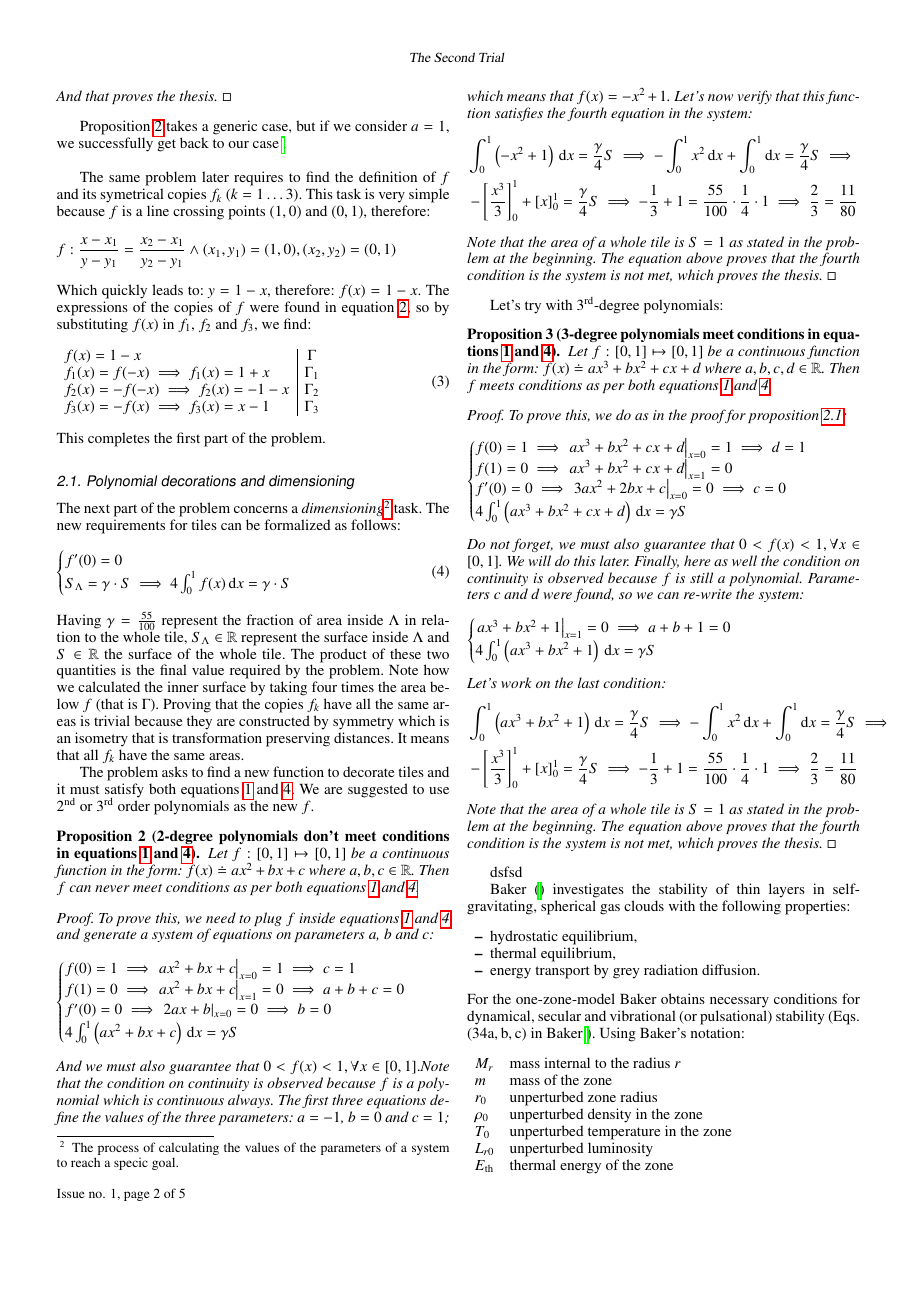
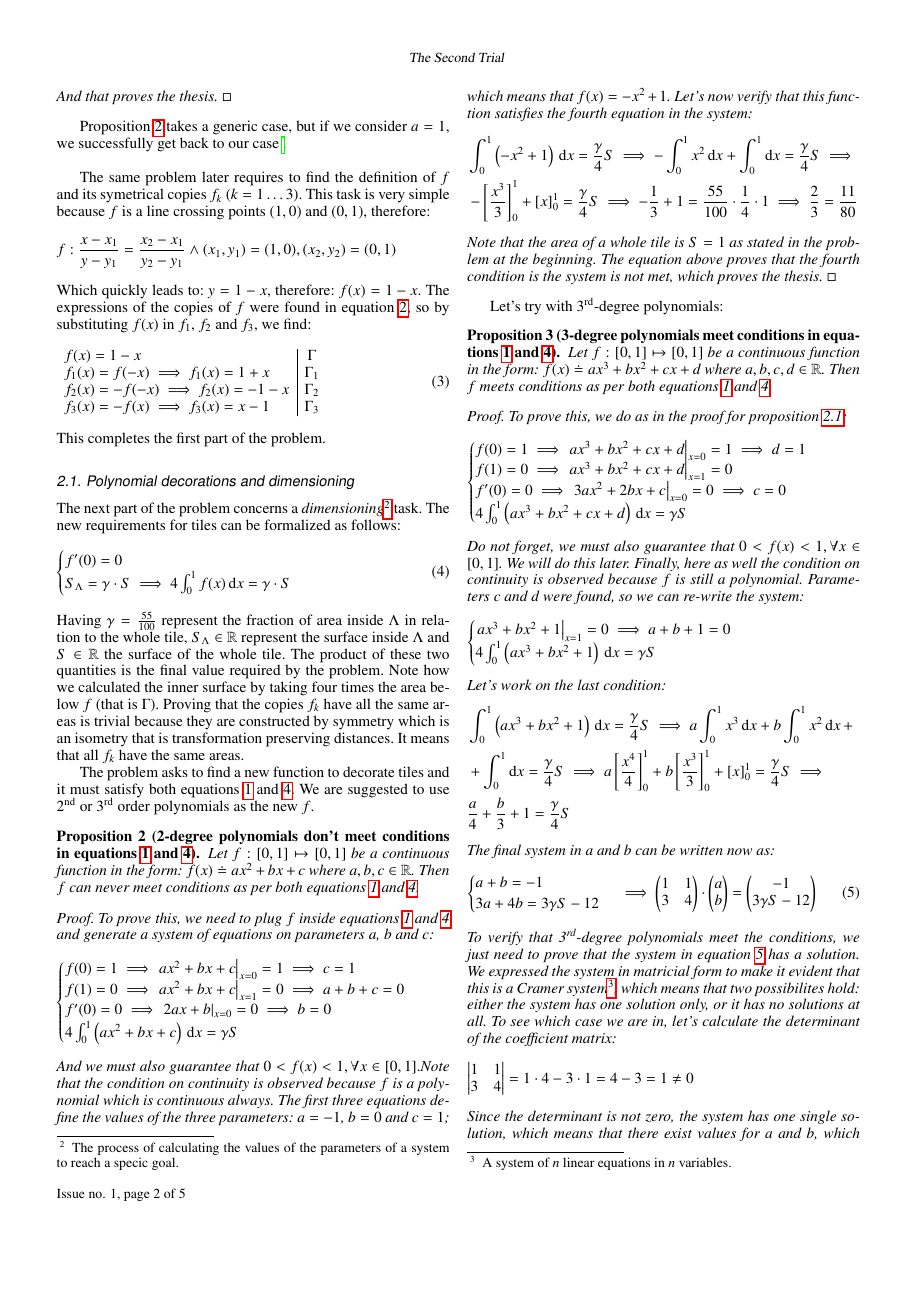
Before and after one commit to the-second-trial/the-second-trial, a LaTeX document (src/2018/i043/index.tex, which reads src/2018/i043/ch-p1.tex): page 2 of 5. Compiled offline with pdfLaTeX.

Commit message:
More advances

```diff
--- a/src/2018/i043/ch-p1.tex
+++ b/src/2018/i043/ch-p1.tex
@@ -186,16 +186,55 @@ Let's work on the last condition:
 \begin{align*}
 &\int^{1}_{0} \left( ax^3+bx^2+1 \right) \, \mathrm{d} x = \frac{\gamma}{4} S
 \implies
--\int^{1}_{0} x^2 \, \mathrm{d} x + \int^{1}_{0} \mathrm{d} x =
-        \frac{\gamma}{4} S \implies \notag\\
-&- \left[\frac{x^3}{3}\right]_0^1 + \left[x\right]_0^1 = \frac{\gamma}{4} S
-\implies -\frac{1}{3} + 1 = \frac{55}{100} \cdot \frac{1}{4} \cdot 1
-\implies \frac{2}{3} = \frac{11}{80}
+a\int^{1}_{0} x^3 \, \mathrm{d} x + b \int^{1}_{0} x^2 \, \mathrm{d} x \, + \notag\\
+&+ \int^{1}_{0} \mathrm{d} x=
+        \frac{\gamma}{4} S \implies
+        a \left[\frac{x^4}{4}\right]_0^1 + b \left[\frac{x^3}{3}\right]_0^1 +
+        \left[x\right]_0^1 = \frac{\gamma}{4} S \implies \notag\\
+&\frac{a}{4} + \frac{b}{3} + 1 = \frac{\gamma}{4} S
 \end{align*}
-Note that the area of a whole tile is $S=1$ as stated in the problem at the beginning.
-The equation above proves that the fourth condition is the system is not met, which
-proves the thesis.
+The final system in $a$ and $b$ can be written now as:
+\begin{equation}\label{eq:3degsys}
+\begin{cases}
+a+b=-1\\
+3a + 4b = 3 \gamma S - 12 \\
+\end{cases}
+\implies
+\begin{pmatrix}
+1 & 1 \\
+3 & 4
+\end{pmatrix}
+\cdot
+\begin{pmatrix}
+a \\
+b
+\end{pmatrix}
+=
+\begin{pmatrix}
+-1 \\
+3 \gamma S - 12
+\end{pmatrix}
+\end{equation}
+To verify that 3\textsuperscript{rd}-degree polynomials meet the conditions, we
+just need to prove that the system in equation \ref{eq:3degsys} has a solution.
+We expressed the system in matricial form to make it evident that this is a
+Cramer system\footnote{A system of $n$ linear equations in $n$ variables.},
+which means that two possibilites hold: either the system has one solution only, or
+it has no solutions at all. To see which case we are in, let's calculate the determinant
+of the coefficient matrix:
+\begin{equation*}
+\left|
+\begin{matrix}
+1 & 1 \\
+3 & 4
+\end{matrix}
+\right|
+= 1 \cdot 4 - 3 \cdot 1 = 4 - 3 = 1 \not\eq 0
+\end{equation*}
+Since the determinant is not zero, the system has one single solution, which means
+that there exist values for $a$ and $b$, which together to those of $c$ and $d$ we
+found before, determine a function observing equations
+\ref{eq:fconds} and \ref{eq:fconds2}.
 $\square$
 \end{proof}
 \end{proposition}
-dsfsd
@@ -201,0 +247,40 @@ dsfsd
+\begin{pmatrix}
+1 & 1 \\
+3 & 4
+\end{pmatrix}^{-1}
+\cdot
+\begin{pmatrix}
+1 & 1 \\
+3 & 4
+\end{pmatrix}
+\cdot
+\begin{pmatrix}
+a \\
+b
+\end{pmatrix}
+=
+\begin{pmatrix}
+1 & 1 \\
+3 & 4
+\end{pmatrix}^{-1}
+\cdot
+\begin{pmatrix}
+-1 \\
+3 \gamma S - 12
+\end{pmatrix}
+\implies \notag\\
+&\begin{pmatrix}
+a \\
+b
+\end{pmatrix}
+=
+\begin{pmatrix}
+1 & 1 \\
+3 & 4
+\end{pmatrix}^{-1}
+\cdot
+\begin{pmatrix}
+-1 \\
+3 \gamma S - 12
+\end{pmatrix}
+\end{align*}
--- a/src/2018/i043/index.tex
+++ b/src/2018/i043/index.tex
@@ -95,26 +95,3 @@
 % Chapter
 \input{ch-p1}
 
-%__________________________________________________________________
-   Baker (\cite{baker}) investigates the stability of thin layers in
-   self-gravitating,
-   spherical gas clouds with the following properties:
-   \begin{itemize}
-      \item hydrostatic equilibrium,
-      \item thermal equilibrium,
-      \item energy transport by grey radiation diffusion.
-   \end{itemize}
-   For the one-zone-model Baker obtains necessary conditions
-   for dynamical, secular and vibrational (or pulsational)
-   stability (Eqs.\ (34a,\,b,\,c) in Baker \cite{baker}). Using Baker's
-   notation:
-   \[
-      \begin{array}{lp{0.8\linewidth}}
-         M_{r}  & mass internal to the radius $r$     \\
-         m               & mass of the zone                    \\
-         r_0             & unperturbed zone radius             \\
-         \rho_0          & unperturbed density in the zone     \\
-         T_0             & unperturbed temperature in the zone \\
-         L_{r0}          & unperturbed luminosity              \\
-         E_{\mathrm{th}} & thermal energy of the zone
-      \end{array}
@@ -133 +97,0 @@
-   \end{equation}
```
Also changed, not shown: src/2018/i043/ch-p1.tex (59 more changed lines), src/2018/i043/index.tex (31 more changed lines).
